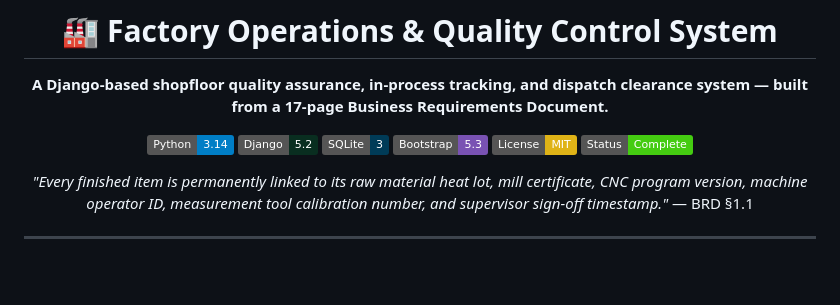
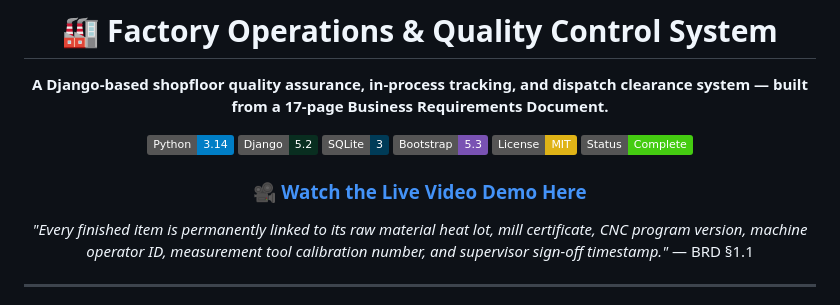
Before and after one commit to SKM2227229725/factory-qc-system, a Markdown page: README.md, the part around the change. Rendered like a GitHub page; badges without logos; blank space fills up the shorter version.

Commit message:
docs: add video demo link and complete README

```diff
--- a/README.md
+++ b/README.md
@@ -10,6 +10,8 @@
 [![Bootstrap](https://img.shields.io/badge/Bootstrap-5.3-7952B3?logo=bootstrap&logoColor=white)](https://getbootstrap.com/)
 [![License](https://img.shields.io/badge/License-MIT-yellow.svg)](LICENSE)
 [![Status](https://img.shields.io/badge/Status-Complete-brightgreen.svg)]()
+
+### 🎥 [Watch the Live Video Demo Here](https://youtu.be/z3BZsnMA4NY)
 
 *"Every finished item is permanently linked to its raw material heat lot, mill certificate, CNC program version, machine operator ID, measurement tool calibration number, and supervisor sign-off timestamp."* — BRD §1.1
 
```
